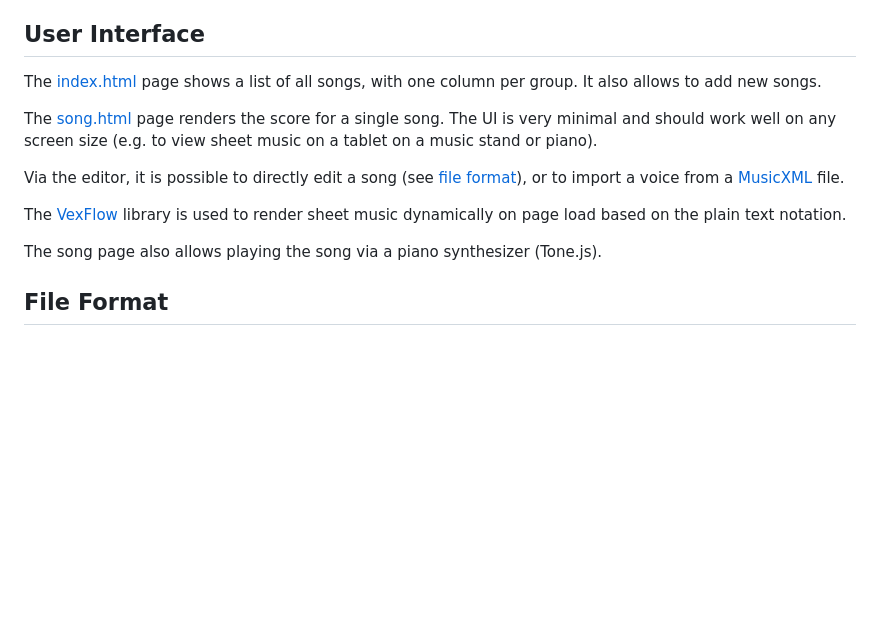
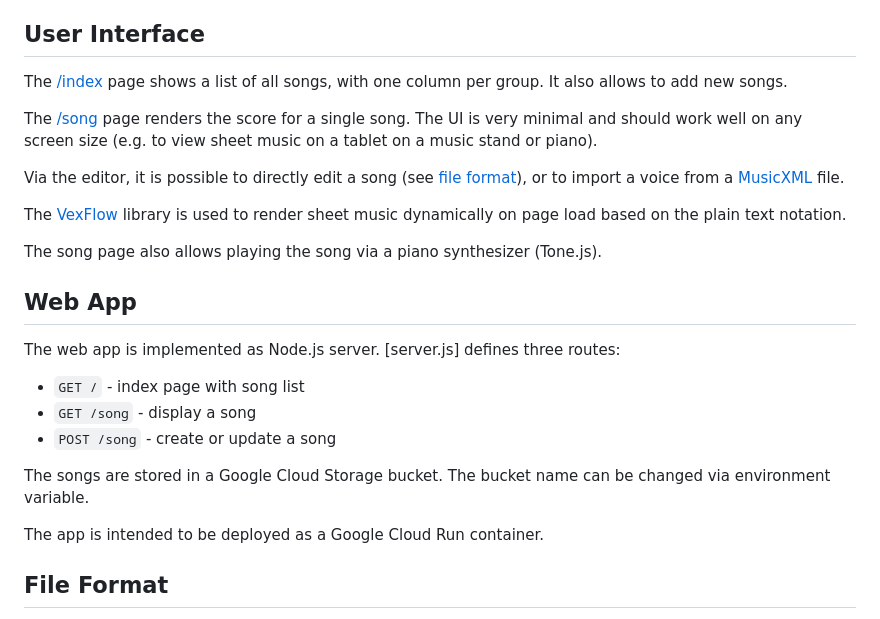
Before and after one commit to ernesto-elsaesser/mysheetmusic, a Markdown page: README.md, the part around the change. GitHub-like rendering; blank space fills up the shorter version.

```diff
--- a/README.md
+++ b/README.md
@@ -6,10 +6,10 @@ think **[lead sheets](https://en.wikipedia.org/wiki/Lead_sheet)**.
 
 ## User Interface
 
-The [index.html](public/index.html) page shows a list of all songs, with one column per
+The [/index](public/index.html) page shows a list of all songs, with one column per
 group. It also allows to add new songs.
 
-The [song.html](public/song.html) page renders the score for a single song. The UI is very
+The [/song](public/song.html) page renders the score for a single song. The UI is very
 minimal and should work well on any screen size (e.g. to view sheet music on a
 tablet on a music stand or piano).
 
@@ -20,6 +20,19 @@ The [VexFlow](https://www.vexflow.com/) library is used to render sheet
 music dynamically on page load based on the plain text notation.
 
 The song page also allows playing the song via a piano synthesizer (Tone.js).
+
+## Web App
+
+The web app is implemented as Node.js server. [server.js] defines three routes:
+
+- `GET /` - index page with song list
+- `GET /song` - display a song
+- `POST /song` - create or update a song
+
+The songs are stored in a Google Cloud Storage bucket. The bucket name can be
+changed via environment variable.
+
+The app is intended to be deployed as a Google Cloud Run container.
 
 ## File Format
 
```
